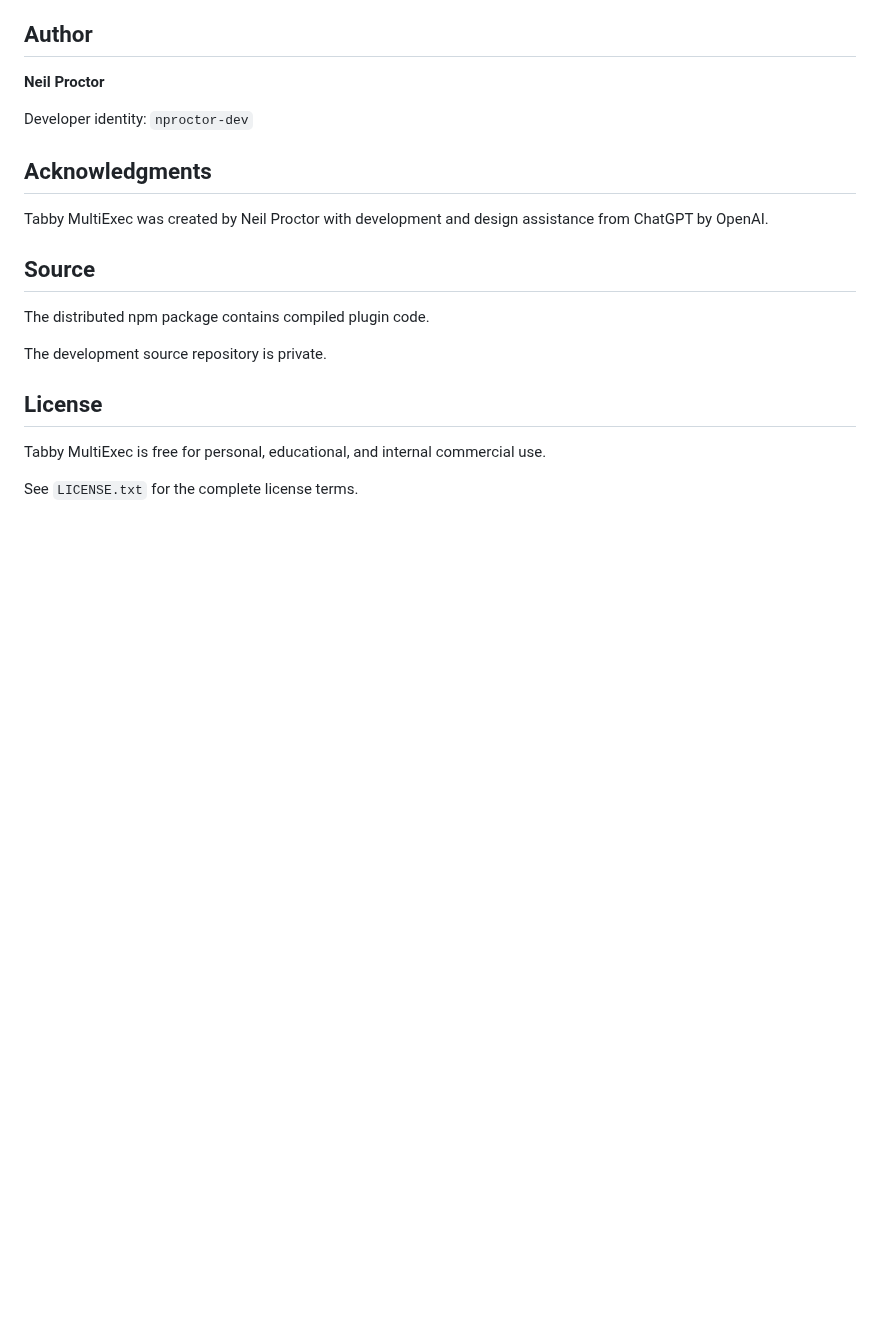
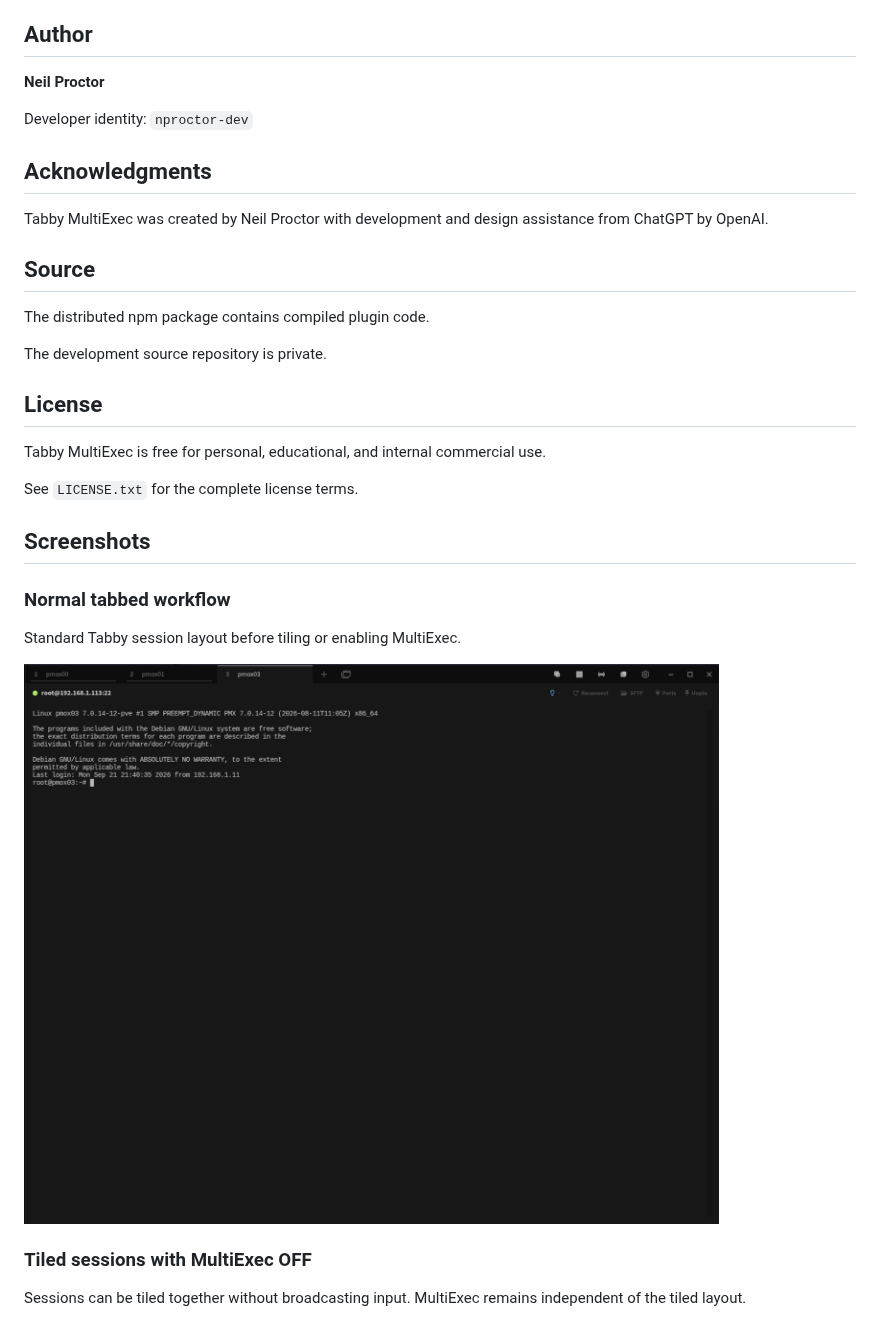
Before and after one commit to nproctor-dev/tabby-multiexec-support, a Markdown page: README.md, the part around one of its changes. Rendered like a GitHub page; pictures changed too: docs/screenshots/01-tabs-view.png (added); blank space fills up the shorter version.

Commit message:
Add Tabby MultiExec screenshots

```diff
--- a/README.md
+++ b/README.md
@@ -134,3 +134,17 @@ The development source repository is private.
 Tabby MultiExec is free for personal, educational, and internal commercial use.
 
 See `LICENSE.txt` for the complete license terms.
+
+## Screenshots
+
+### Normal tabbed workflow
+
+Standard Tabby session layout before tiling or enabling MultiExec.
+
+![Normal tabbed workflow](docs/screenshots/01-tabs-view.png)
+
+### Tiled sessions with MultiExec OFF
+
+Sessions can be tiled together without broadcasting input. MultiExec remains
+independent of the tiled layout.
+
```
Also changed, not shown: other parts of README.md (+22 -0 lines), docs/screenshots/02-tiled-off.png (added), docs/screenshots/03-multiexec-on.png (added), docs/screenshots/04-exclude-pane.png (added), docs/screenshots/05-copy-terminal.png (added).
